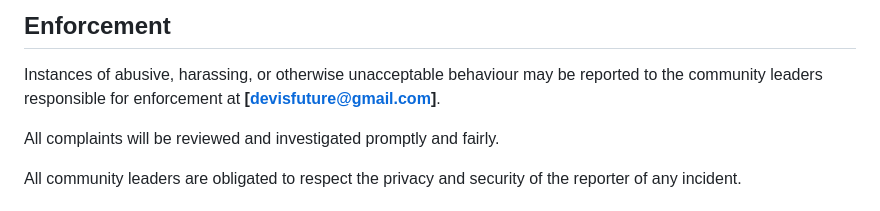
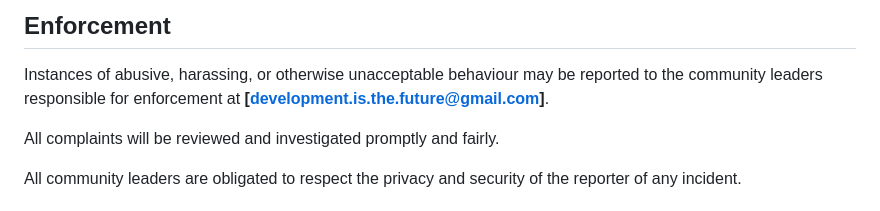
Before and after one commit to trae-op/mega-collection, a Markdown page: CODE_OF_CONDUCT.md, the part around the change. GitHub-like rendering.

Commit message:
docs(code-of-conduct): update contact email for reporting issues
Changed the contact email for reporting abusive or unacceptable
behaviour to ensure proper communication with community leaders.

```diff
--- a/CODE_OF_CONDUCT.md
+++ b/CODE_OF_CONDUCT.md
@@ -60,7 +60,7 @@ representative at an online or offline event.
 
 Instances of abusive, harassing, or otherwise unacceptable behaviour may be
 reported to the community leaders responsible for enforcement at
-**[devisfuture@gmail.com]**.
+**[development.is.the.future@gmail.com]**.
 
 All complaints will be reviewed and investigated promptly and fairly.
 
```
